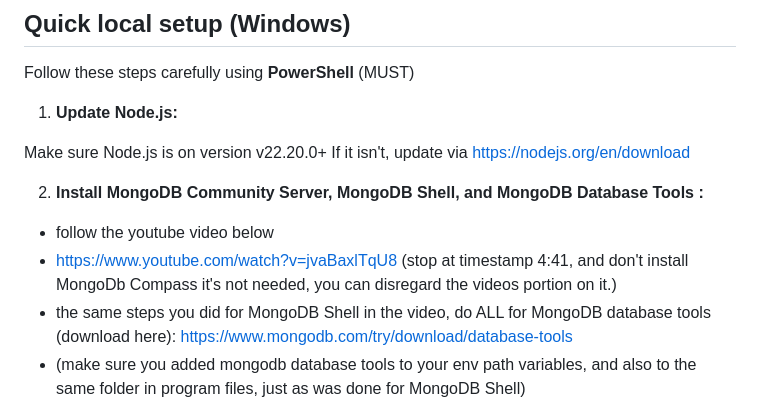
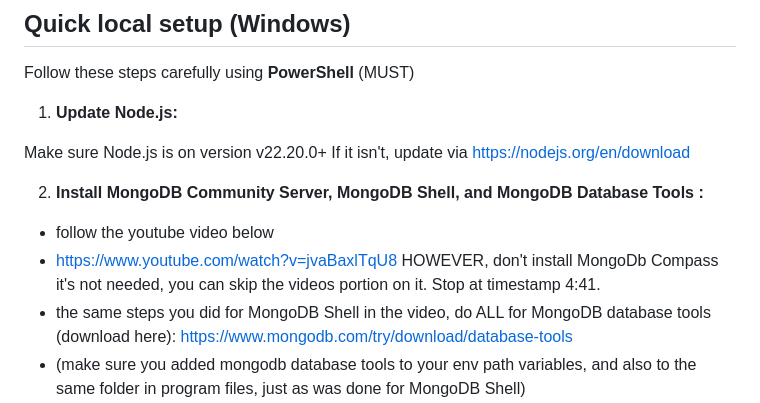
Before and after one commit to theonewhoPrints/AmazonProductCatalog, a Markdown page: README.md, the part around the change. GitHub-like rendering.

Commit message:
Update MongoDB installation instructions in README
Reworded instructions for MongoDB installation to improve clarity.

```diff
--- a/README.md
+++ b/README.md
@@ -82,7 +82,7 @@ If it isn't, update via https://nodejs.org/en/download
 2) **Install MongoDB Community Server, MongoDB Shell, and MongoDB Database Tools :**
 
 - follow the youtube video below
-- https://www.youtube.com/watch?v=jvaBaxlTqU8 (stop at timestamp 4:41, and don't install MongoDb Compass it's not needed, you can disregard the videos portion on it.)
+- https://www.youtube.com/watch?v=jvaBaxlTqU8 HOWEVER, don't install MongoDb Compass it's not needed, you can skip the videos portion on it. Stop at timestamp 4:41.
 - the same steps you did for MongoDB Shell in the video, do ALL for MongoDB database tools (download here): https://www.mongodb.com/try/download/database-tools
 - (make sure you added mongodb database tools to your env path variables, and also to the same folder in program files, just as was done for MongoDB Shell)
 
```
